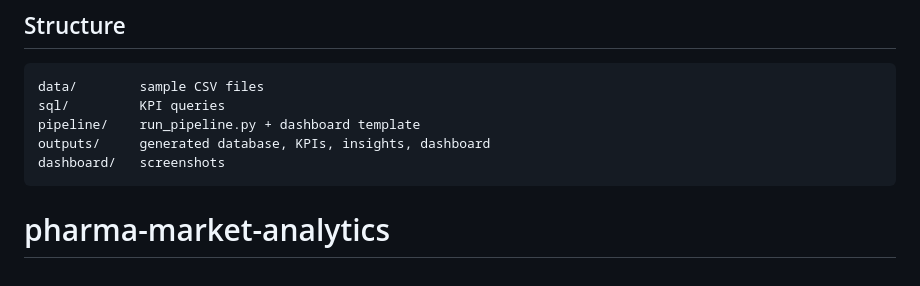
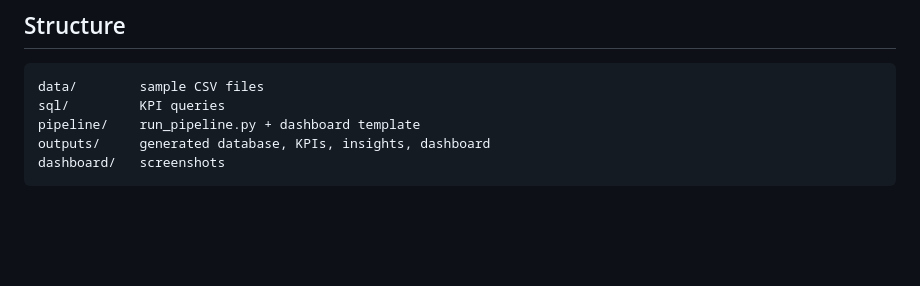
Before and after one commit to noorullaferoz-commits/Pharma-market-analytics, a Markdown page: README.md, the part around the change. GitHub-like rendering; blank space fills up the shorter version.

Commit message:
Clean up README

````diff
--- a/README.md
+++ b/README.md
@@ -58,4 +58,3 @@ pipeline/    run_pipeline.py + dashboard template
 outputs/     generated database, KPIs, insights, dashboard
 dashboard/   screenshots
 ```
-# pharma-market-analytics
````
